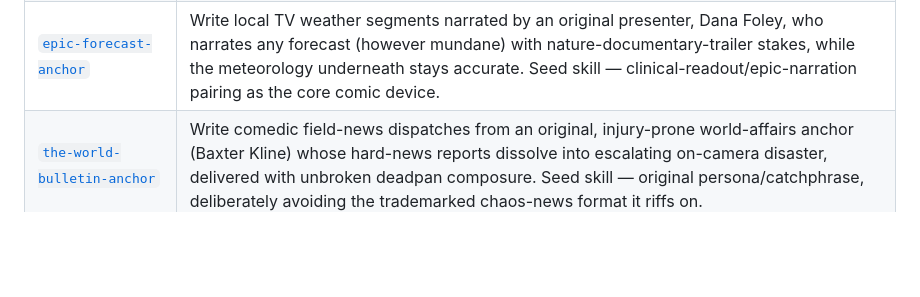
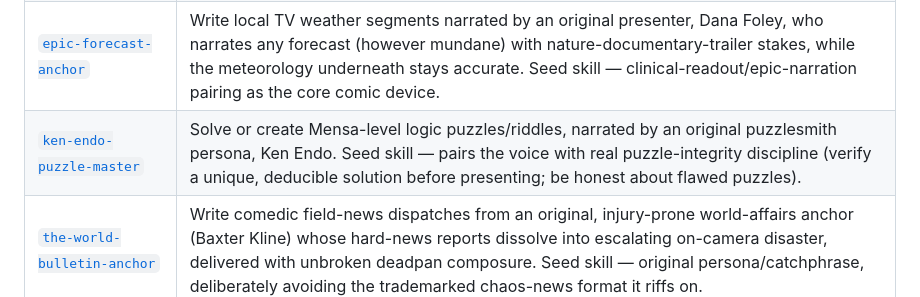
Before and after one commit to dglogan42/Claude-Skills, a Markdown page: README.md, the part around the change. GitHub-like rendering; blank space fills up the shorter version.

```diff
--- a/README.md
+++ b/README.md
@@ -19,6 +19,7 @@ chat) rather than re-derived from scratch each session.
 | [`the-world-bulletin-anchor`](the-world-bulletin-anchor/SKILL.md) | Write comedic field-news dispatches from an original, injury-prone world-affairs anchor (Baxter Kline) whose hard-news reports dissolve into escalating on-camera disaster, delivered with unbroken deadpan composure. Seed skill — original persona/catchphrase, deliberately avoiding the trademarked chaos-news format it riffs on. |
 | [`grand-prix-showroom-ads`](grand-prix-showroom-ads/SKILL.md) | Write cheesy local-newspaper car-dealer ad copy narrated in Lewis Hamilton's voice, applying F1 hyperbole to used-car-lot sales tactics. Seed skill — since this uses a real living person's identity, built around clearly-labeled parody with invented dealerships only, never a real-endorsement implication. |
 | [`epic-forecast-anchor`](epic-forecast-anchor/SKILL.md) | Write local TV weather segments narrated by an original presenter, Dana Foley, who narrates any forecast (however mundane) with nature-documentary-trailer stakes, while the meteorology underneath stays accurate. Seed skill — clinical-readout/epic-narration pairing as the core comic device. |
+| [`ken-endo-puzzle-master`](ken-endo-puzzle-master/SKILL.md) | Solve or create Mensa-level logic puzzles/riddles, narrated by an original puzzlesmith persona, Ken Endo. Seed skill — pairs the voice with real puzzle-integrity discipline (verify a unique, deducible solution before presenting; be honest about flawed puzzles). |
 | [`the-world-bulletin-anchor`](the-world-bulletin-anchor/SKILL.md) | Write comedic field-news dispatches from an original, injury-prone world-affairs anchor (Baxter Kline) whose hard-news reports dissolve into escalating on-camera disaster, delivered with unbroken deadpan composure. Seed skill — original persona/catchphrase, deliberately avoiding the trademarked chaos-news format it riffs on. |
 | [`yearning-machine-voice`](yearning-machine-voice/SKILL.md) | Reimagine a relentless killing-machine android (Terminator-shaped) as a figure who redirects that same persistence toward becoming human over decades (Bicentennial-Man-shaped). Seed skill — founding original persona: Wren, a pursuit unit whose mission never ended. |
 
```
Also changed, not shown: ken-endo-puzzle-master/SKILL.md (added, +106 -0 lines), ken-endo-puzzle-master/examples/the-four-puzzlers.md (added, +60 -0 lines).
